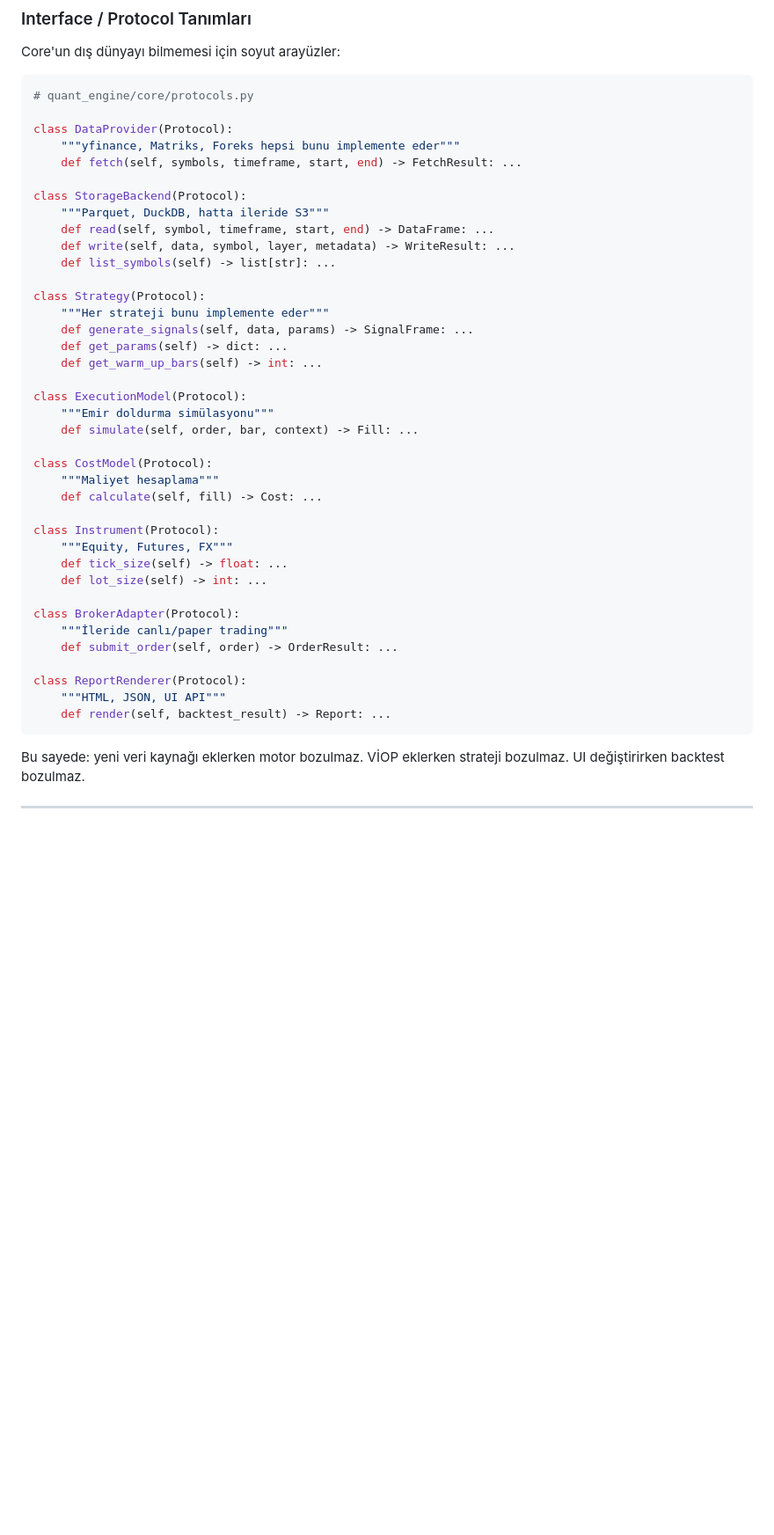
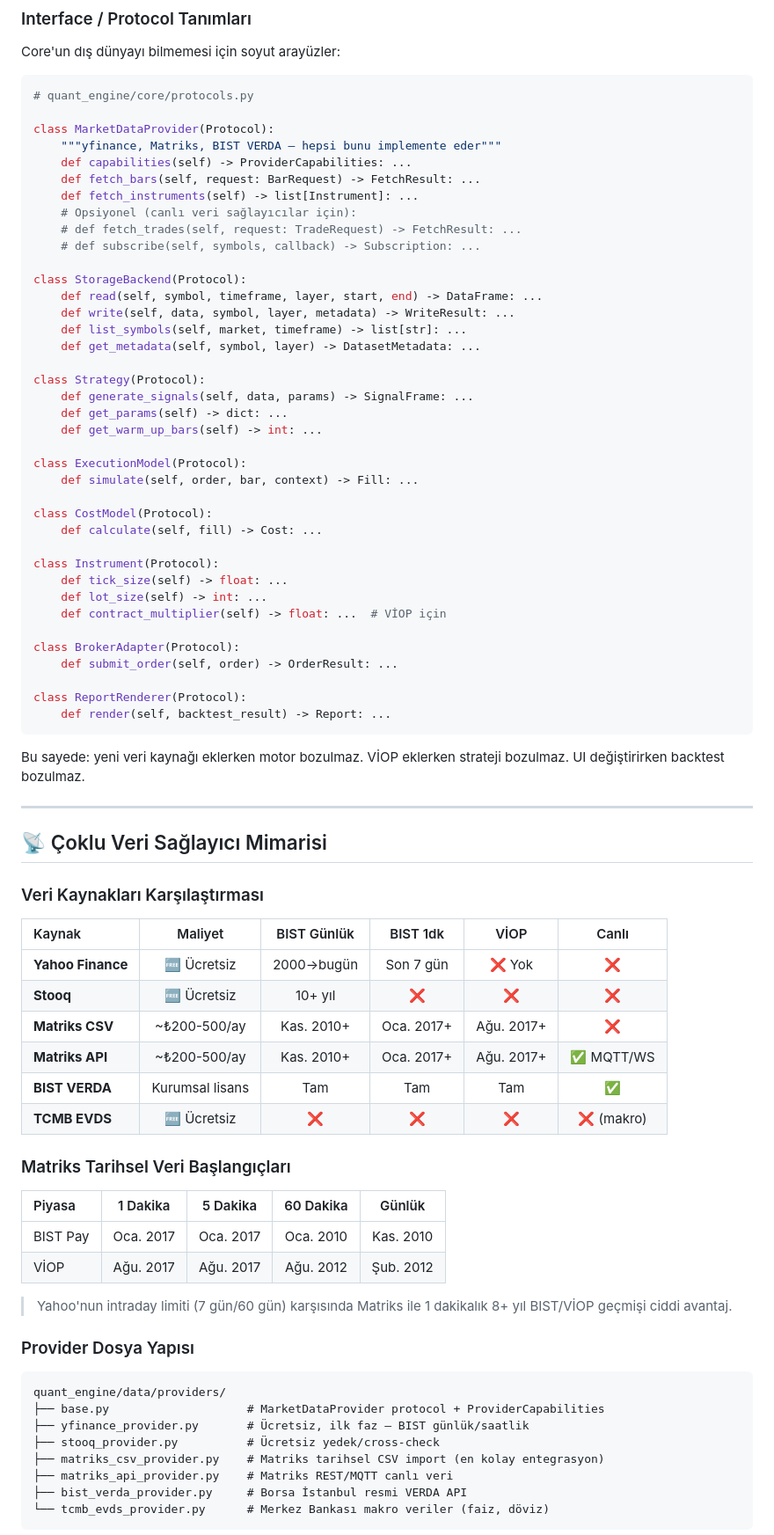
Before and after one commit to ENESAKT/trading-backtest-platform, a Markdown page: planlama.md, the part around one of its changes. Shown at 88% size. GitHub-like rendering; blank space fills up the shorter version.

````diff
--- a/planlama.md
+++ b/planlama.md
@@ -85,41 +85,41 @@ Core'un dış dünyayı bilmemesi için soyut arayüzler:
 ```python
 # quant_engine/core/protocols.py
 
-class DataProvider(Protocol):
-    """yfinance, Matriks, Foreks hepsi bunu implemente eder"""
-    def fetch(self, symbols, timeframe, start, end) -> FetchResult: ...
+class MarketDataProvider(Protocol):
+    """yfinance, Matriks, BIST VERDA — hepsi bunu implemente eder"""
+    def capabilities(self) -> ProviderCapabilities: ...
+    def fetch_bars(self, request: BarRequest) -> FetchResult: ...
+    def fetch_instruments(self) -> list[Instrument]: ...
+    # Opsiyonel (canlı veri sağlayıcılar için):
+    # def fetch_trades(self, request: TradeRequest) -> FetchResult: ...
+    # def subscribe(self, symbols, callback) -> Subscription: ...
 
 class StorageBackend(Protocol):
-    """Parquet, DuckDB, hatta ileride S3"""
-    def read(self, symbol, timeframe, start, end) -> DataFrame: ...
+    def read(self, symbol, timeframe, layer, start, end) -> DataFrame: ...
     def write(self, data, symbol, layer, metadata) -> WriteResult: ...
-    def list_symbols(self) -> list[str]: ...
+    def list_symbols(self, market, timeframe) -> list[str]: ...
+    def get_metadata(self, symbol, layer) -> DatasetMetadata: ...
 
 class Strategy(Protocol):
-    """Her strateji bunu implemente eder"""
     def generate_signals(self, data, params) -> SignalFrame: ...
     def get_params(self) -> dict: ...
     def get_warm_up_bars(self) -> int: ...
 
 class ExecutionModel(Protocol):
-    """Emir doldurma simülasyonu"""
     def simulate(self, order, bar, context) -> Fill: ...
 
 class CostModel(Protocol):
-    """Maliyet hesaplama"""
     def calculate(self, fill) -> Cost: ...
 
 class Instrument(Protocol):
-    """Equity, Futures, FX"""
     def tick_size(self) -> float: ...
     def lot_size(self) -> int: ...
+    def contract_multiplier(self) -> float: ...  # VİOP için
 
 class BrokerAdapter(Protocol):
-    """İleride canlı/paper trading"""
     def submit_order(self, order) -> OrderResult: ...
 
 class ReportRenderer(Protocol):
-    """HTML, JSON, UI API"""
     def render(self, backtest_result) -> Report: ...
 ```
 
@@ -127,3 +127,38 @@ Bu sayede: yeni veri kaynağı eklerken motor bozulmaz. VİOP eklerken strateji
 
 ---
 
+## 📡 Çoklu Veri Sağlayıcı Mimarisi
+
+### Veri Kaynakları Karşılaştırması
+
+| Kaynak | Maliyet | BIST Günlük | BIST 1dk | VİOP | Canlı |
+|:---|:---:|:---:|:---:|:---:|:---:|
+| **Yahoo Finance** | 🆓 Ücretsiz | 2000→bugün | Son 7 gün | ❌ Yok | ❌ |
+| **Stooq** | 🆓 Ücretsiz | 10+ yıl | ❌ | ❌ | ❌ |
+| **Matriks CSV** | ~₺200-500/ay | Kas. 2010+ | Oca. 2017+ | Ağu. 2017+ | ❌ |
+| **Matriks API** | ~₺200-500/ay | Kas. 2010+ | Oca. 2017+ | Ağu. 2017+ | ✅ MQTT/WS |
+| **BIST VERDA** | Kurumsal lisans | Tam | Tam | Tam | ✅ |
+| **TCMB EVDS** | 🆓 Ücretsiz | ❌ | ❌ | ❌ | ❌ (makro) |
+
+### Matriks Tarihsel Veri Başlangıçları
+
+| Piyasa | 1 Dakika | 5 Dakika | 60 Dakika | Günlük |
+|:---|:---:|:---:|:---:|:---:|
+| BIST Pay | Oca. 2017 | Oca. 2017 | Oca. 2010 | Kas. 2010 |
+| VİOP | Ağu. 2017 | Ağu. 2017 | Ağu. 2012 | Şub. 2012 |
+
+> Yahoo'nun intraday limiti (7 gün/60 gün) karşısında Matriks ile 1 dakikalık 8+ yıl BIST/VİOP geçmişi ciddi avantaj.
+
+### Provider Dosya Yapısı
+
+```
+quant_engine/data/providers/
+├── base.py                    # MarketDataProvider protocol + ProviderCapabilities
+├── yfinance_provider.py       # Ücretsiz, ilk faz — BIST günlük/saatlik
+├── stooq_provider.py          # Ücretsiz yedek/cross-check
+├── matriks_csv_provider.py    # Matriks tarihsel CSV import (en kolay entegrasyon)
+├── matriks_api_provider.py    # Matriks REST/MQTT canlı veri
+├── bist_verda_provider.py     # Borsa İstanbul resmi VERDA API
+└── tcmb_evds_provider.py      # Merkez Bankası makro veriler (faiz, döviz)
+```
+
````
Also changed, not shown: other parts of planlama.md (+60 -4 lines), ogrenilenler.md (+12 -0 lines).
